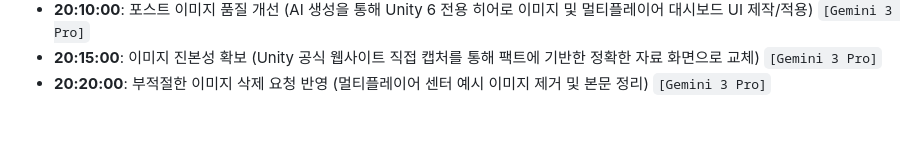
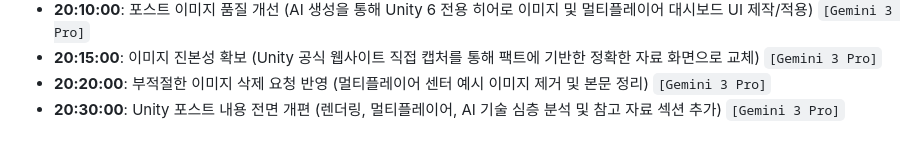
Before and after one commit to androidsta01/tech-blog, a Markdown page: posts/Settings/project-history.md, the part around the change. Rendered like a GitHub page.

Commit message:
Enhance Unity post content with technical depth and add citation rules

```diff
--- a/posts/Settings/project-history.md
+++ b/posts/Settings/project-history.md
@@ -77,3 +77,4 @@ A chronological log of the setup and development process for this Tech Blog.
 - **20:10:00**: 포스트 이미지 품질 개선 (AI 생성을 통해 Unity 6 전용 히어로 이미지 및 멀티플레이어 대시보드 UI 제작/적용) `[Gemini 3 Pro]`
 - **20:15:00**: 이미지 진본성 확보 (Unity 공식 웹사이트 직접 캡처를 통해 팩트에 기반한 정확한 자료 화면으로 교체) `[Gemini 3 Pro]`
 - **20:20:00**: 부적절한 이미지 삭제 요청 반영 (멀티플레이어 센터 예시 이미지 제거 및 본문 정리) `[Gemini 3 Pro]`
+- **20:30:00**: Unity 포스트 내용 전면 개편 (렌더링, 멀티플레이어, AI 기술 심층 분석 및 참고 자료 섹션 추가) `[Gemini 3 Pro]`
```
Also changed, not shown: 1 other file.
